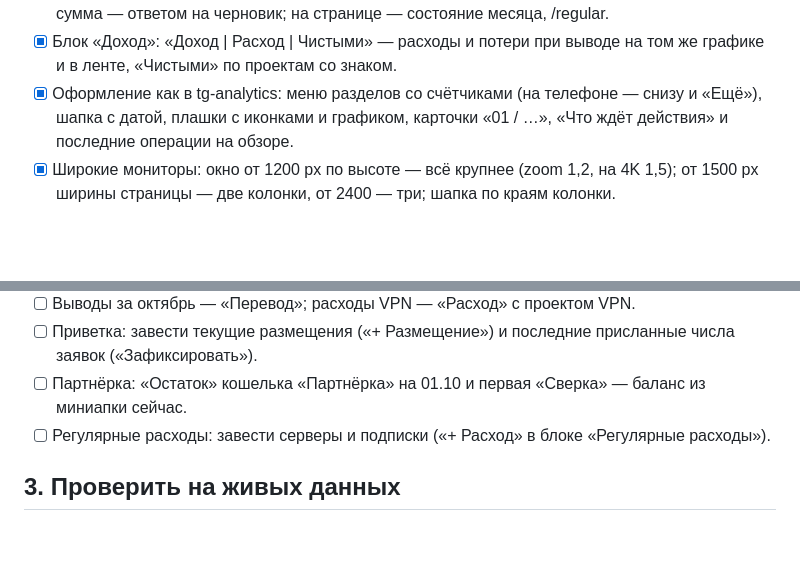
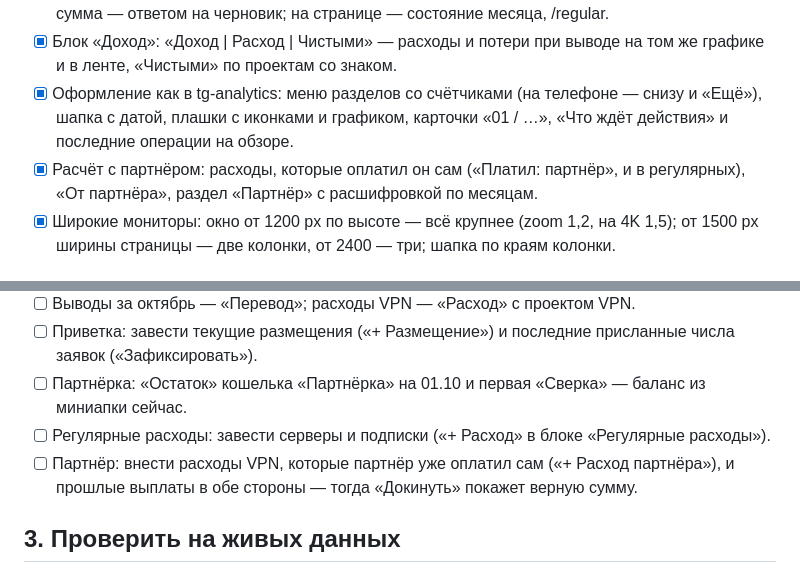
Before and after one commit to DenZir/finance, a Markdown page: .claude/BACKLOG.md, 2 parts joined by grey strips. Rendered like a GitHub page; blank space fills up the shorter version.

```diff
--- a/.claude/BACKLOG.md
+++ b/.claude/BACKLOG.md
@@ -19,6 +19,7 @@
 - [x] Регулярные расходы: в свой день бот присылает черновик «Записать» / «Пропустить», другая сумма — ответом на черновик; на странице — состояние месяца, /regular.
 - [x] Блок «Доход»: «Доход | Расход | Чистыми» — расходы и потери при выводе на том же графике и в ленте, «Чистыми» по проектам со знаком.
 - [x] Оформление как в tg-analytics: меню разделов со счётчиками (на телефоне — снизу и «Ещё»), шапка с датой, плашки с иконками и графиком, карточки «01 / …», «Что ждёт действия» и последние операции на обзоре.
+- [x] Расчёт с партнёром: расходы, которые оплатил он сам («Платил: партнёр», и в регулярных), «От партнёра», раздел «Партнёр» с расшифровкой по месяцам.
 - [x] Широкие мониторы: окно от 1200 px по высоте — всё крупнее (zoom 1,2, на 4K 1,5); от 1500 px ширины страницы — две колонки, от 2400 — три; шапка по краям колонки.
 
 ## 1. Выкатить (делает владелец)
@@ -39,6 +40,7 @@
 - [ ] Приветка: завести текущие размещения («+ Размещение») и последние присланные числа заявок («Зафиксировать»).
 - [ ] Партнёрка: «Остаток» кошелька «Партнёрка» на 01.10 и первая «Сверка» — баланс из миниапки сейчас.
 - [ ] Регулярные расходы: завести серверы и подписки («+ Расход» в блоке «Регулярные расходы»).
+- [ ] Партнёр: внести расходы VPN, которые партнёр уже оплатил сам («+ Расход партнёра»), и прошлые выплаты в обе стороны — тогда «Докинуть» покажет верную сумму.
 
 ## 3. Проверить на живых данных
 
```
Also changed, not shown: CLAUDE.md (+4 -1 lines), README.md (+32 -6 lines).
